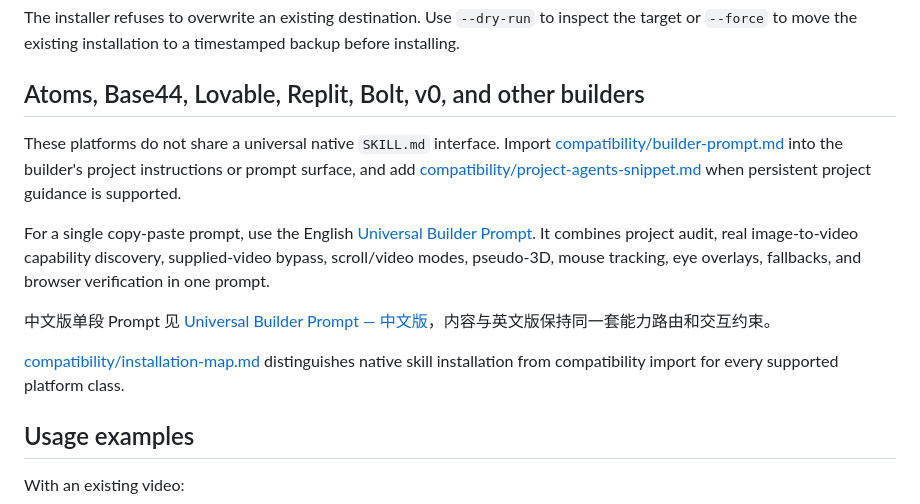
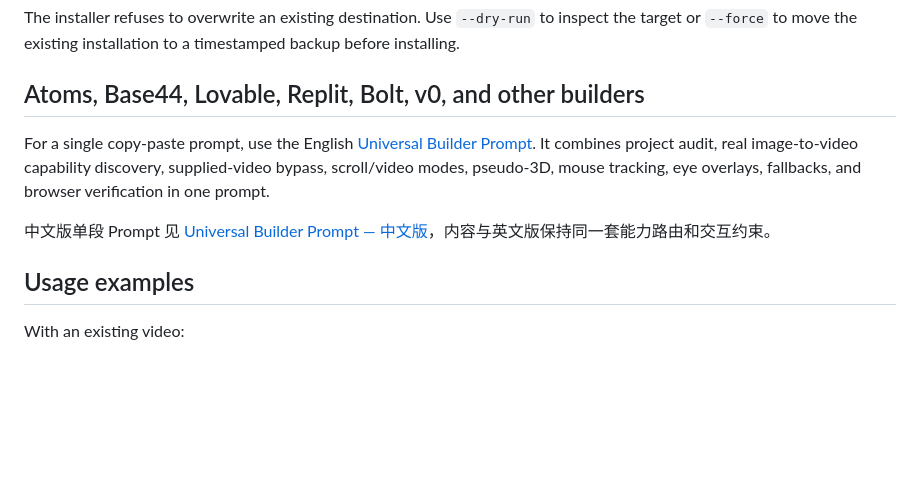
Before and after one commit to zengyincen/building-immersive-video-websites, a Markdown page: README.md, the part around the change. Rendered like a GitHub page; blank space fills up the shorter version.

```diff
--- a/README.md
+++ b/README.md
@@ -43,13 +43,10 @@ The installer refuses to overwrite an existing destination. Use `--dry-run` to i
 
 ## Atoms, Base44, Lovable, Replit, Bolt, v0, and other builders
 
-These platforms do not share a universal native `SKILL.md` interface. Import [compatibility/builder-prompt.md](compatibility/builder-prompt.md) into the builder's project instructions or prompt surface, and add [compatibility/project-agents-snippet.md](compatibility/project-agents-snippet.md) when persistent project guidance is supported.
-
 For a single copy-paste prompt, use the English [Universal Builder Prompt](compatibility/universal-builder-prompt.en-US.md). It combines project audit, real image-to-video capability discovery, supplied-video bypass, scroll/video modes, pseudo-3D, mouse tracking, eye overlays, fallbacks, and browser verification in one prompt.
 
 中文版单段 Prompt 见 [Universal Builder Prompt — 中文版](compatibility/universal-builder-prompt.zh-CN.md)，内容与英文版保持同一套能力路由和交互约束。
 
-[compatibility/installation-map.md](compatibility/installation-map.md) distinguishes native skill installation from compatibility import for every supported platform class.
 
 ## Usage examples
 
```
